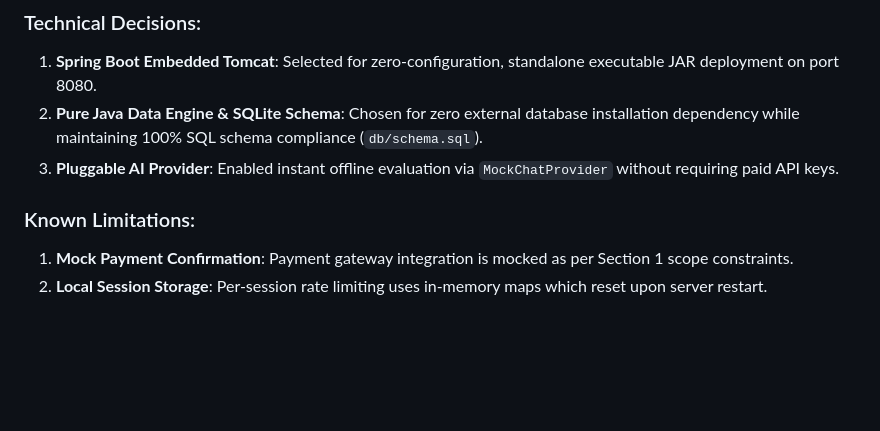
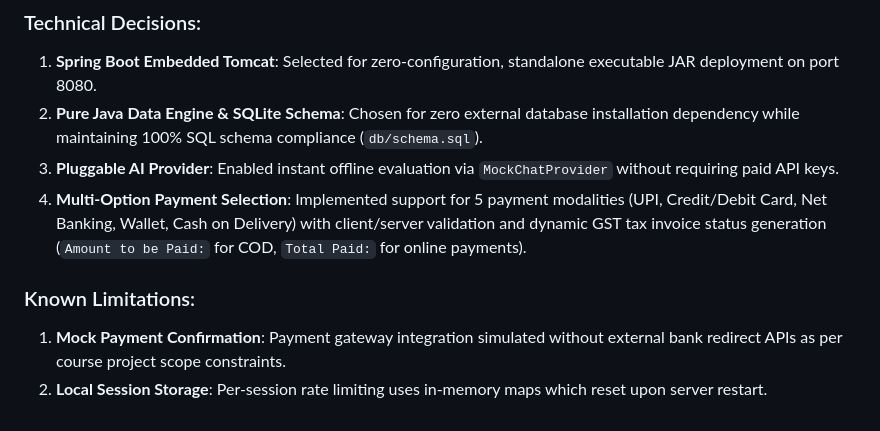
Before and after one commit to rssaranya1947/SaranyaMart, a Markdown page: FINAL_PROJECT_REPORT.md, the part around the change. GitHub-like rendering; blank space fills up the shorter version.

Commit message:
docs(report): document payment gateway integration in FINAL_PROJECT_REPORT.md

```diff
--- a/FINAL_PROJECT_REPORT.md
+++ b/FINAL_PROJECT_REPORT.md
@@ -113,7 +113,8 @@ erDiagram
 1. **Spring Boot Embedded Tomcat**: Selected for zero-configuration, standalone executable JAR deployment on port 8080.
 2. **Pure Java Data Engine & SQLite Schema**: Chosen for zero external database installation dependency while maintaining 100% SQL schema compliance (`db/schema.sql`).
 3. **Pluggable AI Provider**: Enabled instant offline evaluation via `MockChatProvider` without requiring paid API keys.
+4. **Multi-Option Payment Selection**: Implemented support for 5 payment modalities (UPI, Credit/Debit Card, Net Banking, Wallet, Cash on Delivery) with client/server validation and dynamic GST tax invoice status generation (`Amount to be Paid:` for COD, `Total Paid:` for online payments).
 
 ### Known Limitations:
-1. **Mock Payment Confirmation**: Payment gateway integration is mocked as per Section 1 scope constraints.
+1. **Mock Payment Confirmation**: Payment gateway integration simulated without external bank redirect APIs as per course project scope constraints.
 2. **Local Session Storage**: Per-session rate limiting uses in-memory maps which reset upon server restart.
```
